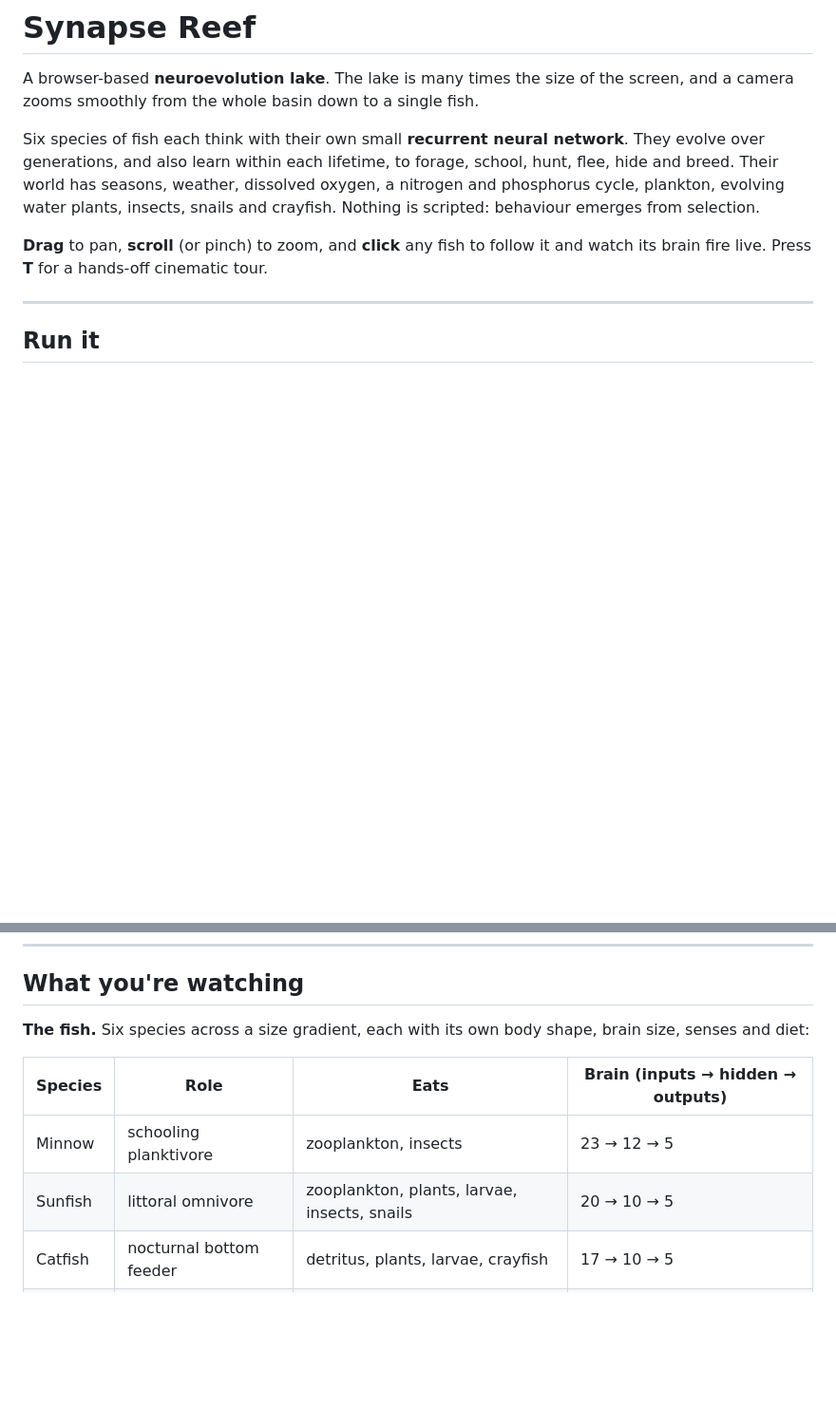
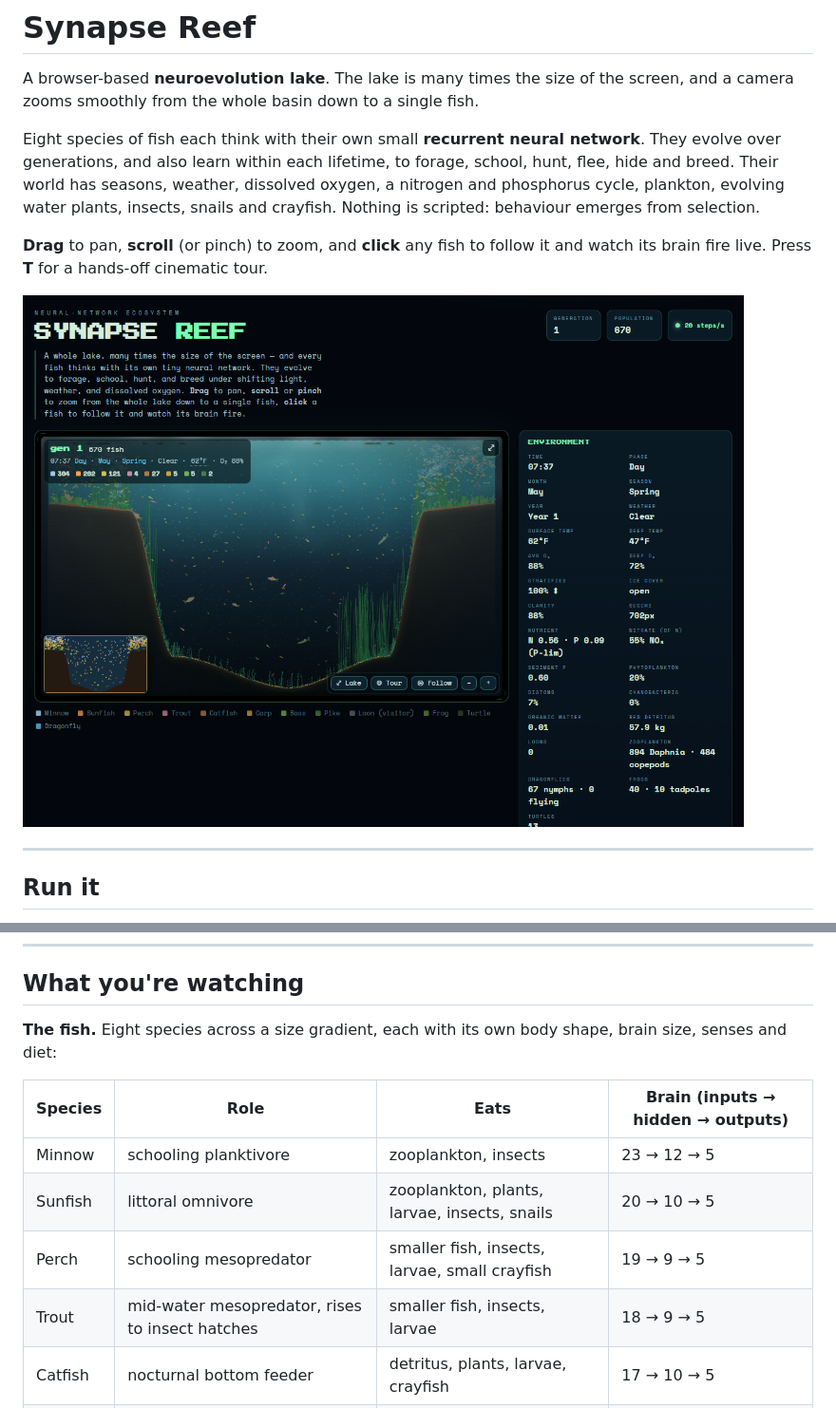
Before and after one commit to jamesccupps/Reef, a Markdown page: README.md, 2 parts joined by grey strips. Shown at 95% size. Rendered like a GitHub page; pictures changed too: docs/images/screenshot.png (added); blank space fills up the shorter version.

Commit message:
README: eight fish species, with a screenshot
Perch and trout were in species.js but not in the README, which still
said six. Their rows use the brain shapes and diets from the code.

Co-Authored-By: Claude Opus 5.5 <noreply@anthropic.com>

```diff
--- a/README.md
+++ b/README.md
@@ -2,9 +2,11 @@
 
 A browser-based **neuroevolution lake**. The lake is many times the size of the screen, and a camera zooms smoothly from the whole basin down to a single fish.
 
-Six species of fish each think with their own small **recurrent neural network**. They evolve over generations, and also learn within each lifetime, to forage, school, hunt, flee, hide and breed. Their world has seasons, weather, dissolved oxygen, a nitrogen and phosphorus cycle, plankton, evolving water plants, insects, snails and crayfish. Nothing is scripted: behaviour emerges from selection.
+Eight species of fish each think with their own small **recurrent neural network**. They evolve over generations, and also learn within each lifetime, to forage, school, hunt, flee, hide and breed. Their world has seasons, weather, dissolved oxygen, a nitrogen and phosphorus cycle, plankton, evolving water plants, insects, snails and crayfish. Nothing is scripted: behaviour emerges from selection.
 
 **Drag** to pan, **scroll** (or pinch) to zoom, and **click** any fish to follow it and watch its brain fire live. Press **T** for a hands-off cinematic tour.
+
+![The lake in its first spring: 670 fish of eight species, the water column, and the environment panel with temperature, oxygen, nutrients and plankton](docs/images/screenshot.png)
 
 ---
 
@@ -53,12 +55,14 @@ There is no build step and no runtime dependencies. Open the URL in a desktop br
 
 ## What you're watching
 
-**The fish.** Six species across a size gradient, each with its own body shape, brain size, senses and diet:
+**The fish.** Eight species across a size gradient, each with its own body shape, brain size, senses and diet:
 
 | Species | Role | Eats | Brain (inputs → hidden → outputs) |
 |---|---|---|---|
 | Minnow  | schooling planktivore | zooplankton, insects | 23 → 12 → 5 |
 | Sunfish | littoral omnivore | zooplankton, plants, larvae, insects, snails | 20 → 10 → 5 |
+| Perch   | schooling mesopredator | smaller fish, insects, larvae, small crayfish | 19 → 9 → 5 |
+| Trout   | mid-water mesopredator, rises to insect hatches | smaller fish, insects, larvae | 18 → 9 → 5 |
 | Catfish | nocturnal bottom feeder | detritus, plants, larvae, crayfish | 17 → 10 → 5 |
 | Carp    | benthic grazer | plants, detritus, larvae, snails | 17 → 9 → 5 |
 | Bass    | mid-water predator | smaller fish, insects, crayfish | 17 → 9 → 5 |
```
